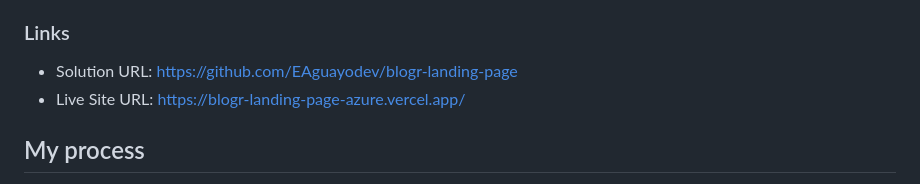
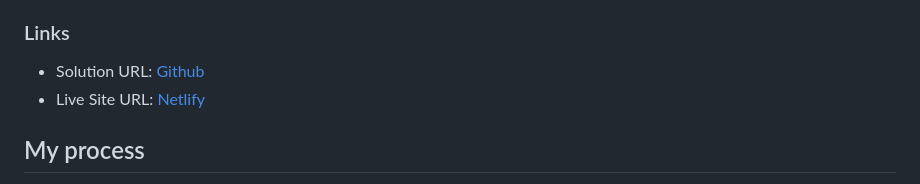
Before and after one commit to EAguayodev/blogr-landing-page, a Markdown page: README.md, the part around the change. Rendered like a GitHub page.

Commit message:
Netlify link added

```diff
--- a/README.md
+++ b/README.md
@@ -24,8 +24,8 @@ Users should be able to:
 
 ### Links
 
-- Solution URL: [https://github.com/EAguayodev/blogr-landing-page](Github)
-- Live Site URL: [https://blogr-landing-page-azure.vercel.app/](Vercel)
+- Solution URL: [Github](https://github.com/EAguayodev/blogr-landing-page)
+- Live Site URL: [Netlify](https://blogr-landing-page-main-1.netlify.app/)
 
 ## My process
 My process involved using HTML for structure, SCSS for modular and compiled CSS styling, and JavaScript to build out the mobile menu functionality.
```
